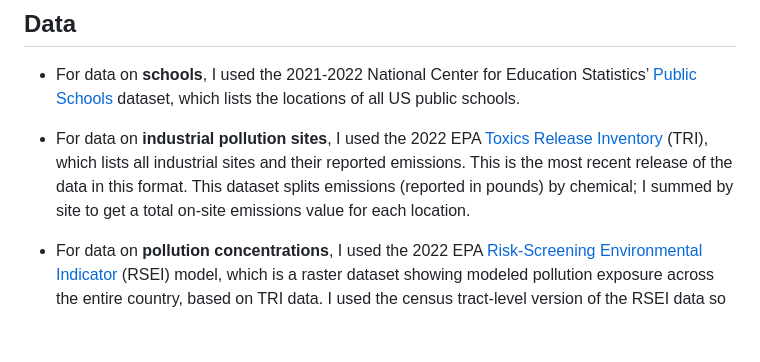
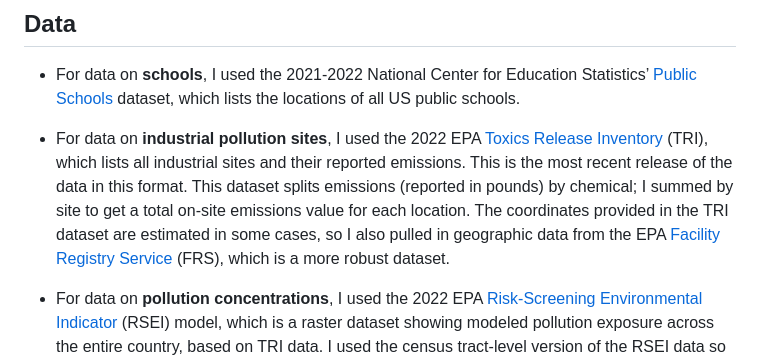
Before and after one commit to claresk/industrial-pollution-risk, a Markdown page: README.md, the part around the change. Drawn GitHub-style; blank space fills up the shorter version.

```diff
--- a/README.md
+++ b/README.md
@@ -13,7 +13,7 @@ There are five numbered code files written in R and Python that pull, process, a
 ## Data
 -  For data on **schools**, I used the 2021-2022 National Center for Education Statistics’ [Public Schools](https://nces.ed.gov/programs/edge/Geographic/SchoolLocations) dataset, which lists the locations of all US public schools.
 
--  For data on **industrial pollution sites**, I used the 2022 EPA [Toxics Release Inventory](https://www.epa.gov/toxics-release-inventory-tri-program/what-toxics-release-inventory) (TRI), which lists all industrial sites and their reported emissions. This is the most recent release of the data in this format. This dataset splits emissions (reported in pounds) by chemical; I summed by site to get a total on-site emissions value for each location.
+-  For data on **industrial pollution sites**, I used the 2022 EPA [Toxics Release Inventory](https://www.epa.gov/toxics-release-inventory-tri-program/what-toxics-release-inventory) (TRI), which lists all industrial sites and their reported emissions. This is the most recent release of the data in this format. This dataset splits emissions (reported in pounds) by chemical; I summed by site to get a total on-site emissions value for each location. The coordinates provided in the TRI dataset are estimated in some cases, so I also pulled in geographic data from the EPA [Facility Registry Service](https://www.epa.gov/frs) (FRS), which is a more robust dataset.
 
 -  For data on **pollution concentrations**, I used the 2022 EPA [Risk-Screening Environmental Indicator](https://www.epa.gov/rsei/learn-about-rsei) (RSEI) model, which is a raster dataset showing modeled pollution exposure across the entire country, based on TRI data. I used the census tract-level version of the RSEI data so that it could be compared directly to census data. I used the Toxicity Concentration value from this dataset, which sums pollutant concentration by inhalation toxicity weight for all chemicals. This value does not reflect exact physical units and can be arbitrarily large based on emissions values.
 
```
